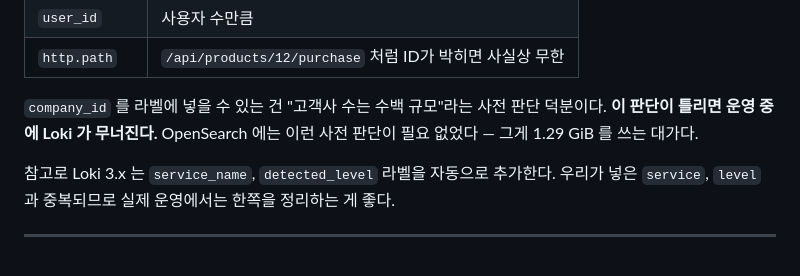
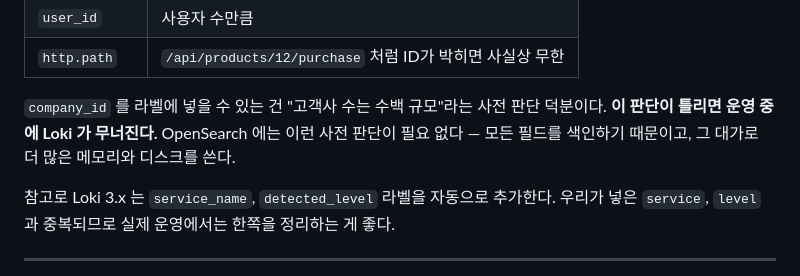
Before and after one commit to sunm2n/Monitoring_Poc, a Markdown page: docs/loki-comparison.md, the part around the change. Rendered like a GitHub page.

Commit message:
docs(loki): 정정 후 남아 있던 '1.29 GiB' 표현 정리
Co-Authored-By: Claude Opus 5 <noreply@anthropic.com>

```diff
--- a/docs/loki-comparison.md
+++ b/docs/loki-comparison.md
@@ -244,8 +244,8 @@ $ curl ... --data-urlencode 'query={service="poc-api"} | json | trace_id != ""'
 | `http.path` | `/api/products/12/purchase` 처럼 ID가 박히면 사실상 무한 |
 
 `company_id` 를 라벨에 넣을 수 있는 건 "고객사 수는 수백 규모"라는 사전 판단 덕분이다.
-**이 판단이 틀리면 운영 중에 Loki 가 무너진다.** OpenSearch 에는 이런 사전 판단이 필요 없었다 —
-그게 1.29 GiB 를 쓰는 대가다.
+**이 판단이 틀리면 운영 중에 Loki 가 무너진다.** OpenSearch 에는 이런 사전 판단이 필요 없다 —
+모든 필드를 색인하기 때문이고, 그 대가로 더 많은 메모리와 디스크를 쓴다.
 
 참고로 Loki 3.x 는 `service_name`, `detected_level` 라벨을 자동으로 추가한다.
 우리가 넣은 `service`, `level` 과 중복되므로 실제 운영에서는 한쪽을 정리하는 게 좋다.
```
